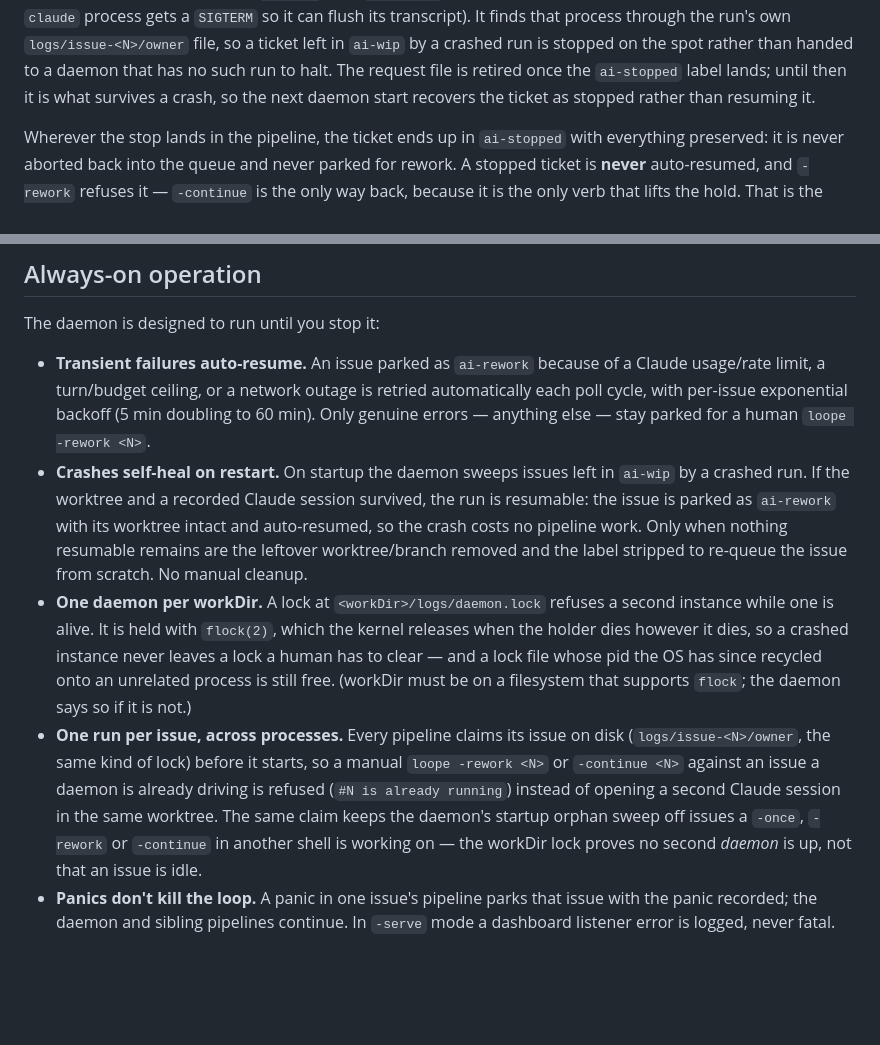
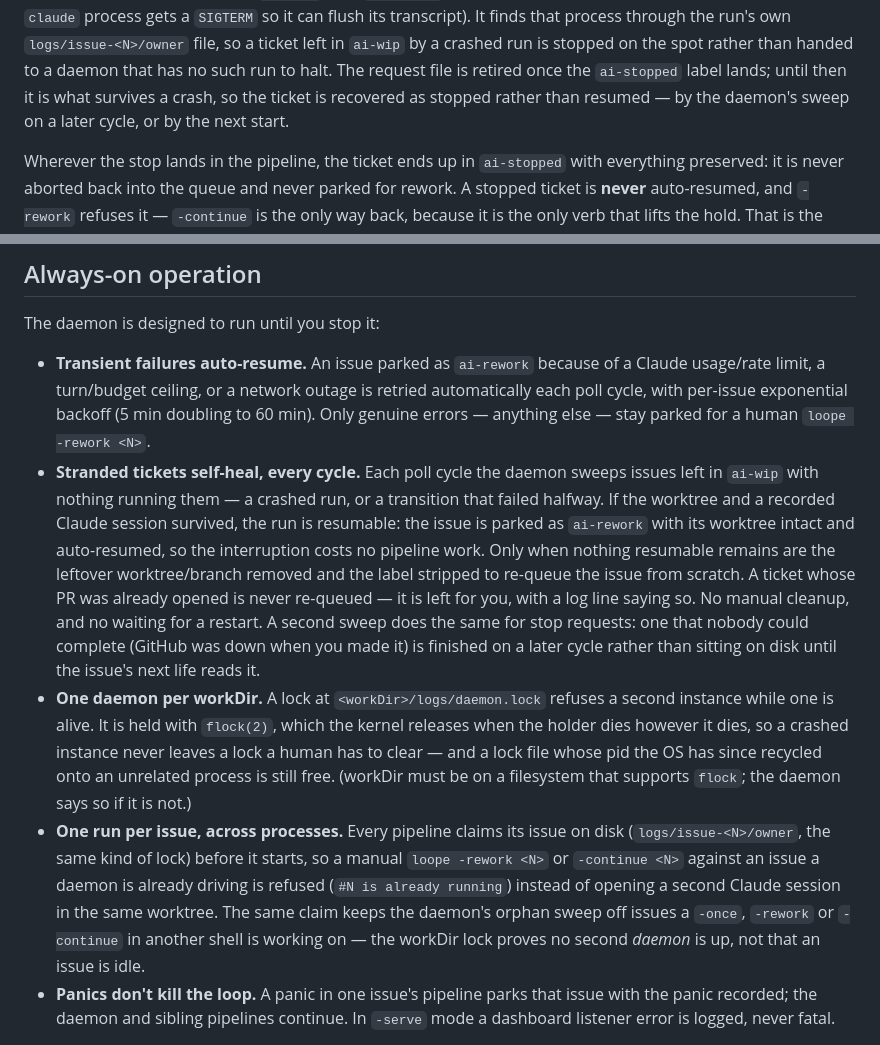
Before and after one commit to ngthluu/loope, a Markdown page: README.md, 2 parts joined by grey strips. Drawn GitHub-style; blank space fills up the shorter version.

Commit message:
docs: describe recovery as continuous rather than a restart ritual

```diff
--- a/README.md
+++ b/README.md
@@ -122,8 +122,8 @@ can flush its transcript). It finds that process through the run's own
 `logs/issue-<N>/owner` file, so a ticket left in `ai-wip` by a crashed run is
 stopped on the spot rather than handed to a daemon that has no such run to
 halt. The request file is retired once the `ai-stopped` label lands; until then
-it is what survives a crash, so the next daemon start recovers the ticket as
-stopped rather than resuming it.
+it is what survives a crash, so the ticket is recovered as stopped rather than
+resumed — by the daemon's sweep on a later cycle, or by the next start.
 
 Wherever the stop lands in the pipeline, the ticket ends up in `ai-stopped` with
 everything preserved: it is never aborted back into the queue and never parked
@@ -371,12 +371,18 @@ The daemon is designed to run until you stop it:
   retried automatically each poll cycle, with per-issue exponential backoff
   (5 min doubling to 60 min). Only genuine errors — anything else — stay parked
   for a human `loope -rework <N>`.
-- **Crashes self-heal on restart.** On startup the daemon sweeps issues left in
-  `ai-wip` by a crashed run. If the worktree and a recorded Claude session
+- **Stranded tickets self-heal, every cycle.** Each poll cycle the daemon
+  sweeps issues left in `ai-wip` with nothing running them — a crashed run, or a
+  transition that failed halfway. If the worktree and a recorded Claude session
   survived, the run is resumable: the issue is parked as `ai-rework` with its
-  worktree intact and auto-resumed, so the crash costs no pipeline work. Only
-  when nothing resumable remains are the leftover worktree/branch removed and
-  the label stripped to re-queue the issue from scratch. No manual cleanup.
+  worktree intact and auto-resumed, so the interruption costs no pipeline work.
+  Only when nothing resumable remains are the leftover worktree/branch removed
+  and the label stripped to re-queue the issue from scratch. A ticket whose PR
+  was already opened is never re-queued — it is left for you, with a log line
+  saying so. No manual cleanup, and no waiting for a restart.
+  A second sweep does the same for stop requests: one that nobody could
+  complete (GitHub was down when you made it) is finished on a later cycle
+  rather than sitting on disk until the issue's next life reads it.
 - **One daemon per workDir.** A lock at `<workDir>/logs/daemon.lock` refuses a
   second instance while one is alive. It is held with `flock(2)`, which the
   kernel releases when the holder dies however it dies, so a crashed instance
@@ -387,9 +393,10 @@ The daemon is designed to run until you stop it:
   disk (`logs/issue-<N>/owner`, the same kind of lock) before it starts, so a
   manual `loope -rework <N>` or `-continue <N>` against an issue a daemon is
   already driving is refused (`#N is already running`) instead of opening a
-  second Claude session in the same worktree. The same claim keeps the daemon's startup orphan sweep
-  off issues a `-once`, `-rework` or `-continue` in another shell is working on
-  — the workDir lock proves no second *daemon* is up, not that an issue is idle.
+  second Claude session in the same worktree. The same claim keeps the daemon's
+  orphan sweep off issues a `-once`, `-rework` or `-continue` in another shell
+  is working on — the workDir lock proves no second *daemon* is up, not that an
+  issue is idle.
 - **Panics don't kill the loop.** A panic in one issue's pipeline parks that
   issue with the panic recorded; the daemon and sibling pipelines continue. In
   `-serve` mode a dashboard listener error is logged, never fatal.
```
